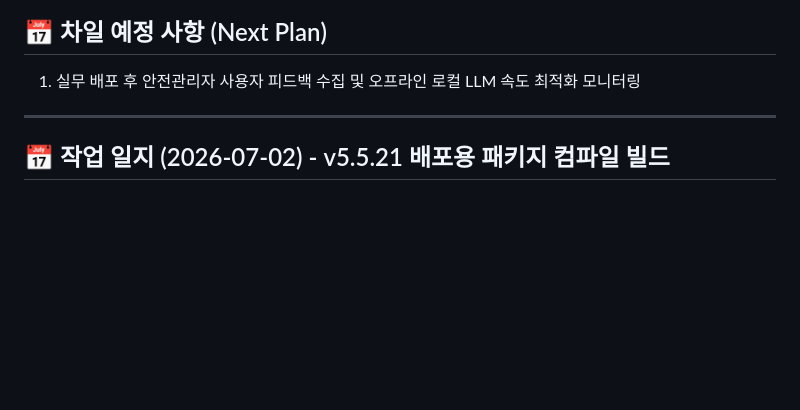
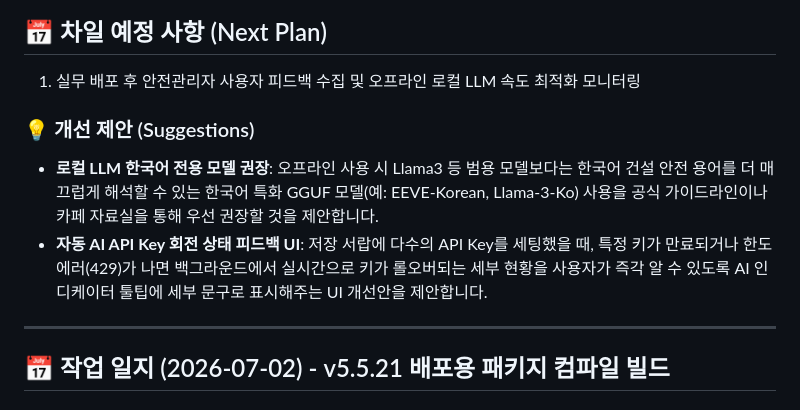
Before and after one commit to hguyswow/risk-assessment, a Markdown page: v5_build/WORKINFO.md, the part around the change. Drawn GitHub-style; blank space fills up the shorter version.

Commit message:
docs: update WORKINFO.md with suggestions for v5.5.21b

```diff
--- a/v5_build/WORKINFO.md
+++ b/v5_build/WORKINFO.md
@@ -18,6 +18,10 @@
 
 ## 📅 차일 예정 사항 (Next Plan)
 1. 실무 배포 후 안전관리자 사용자 피드백 수집 및 오프라인 로컬 LLM 속도 최적화 모니터링
+
+### 💡 개선 제안 (Suggestions)
+- **로컬 LLM 한국어 전용 모델 권장**: 오프라인 사용 시 Llama3 등 범용 모델보다는 한국어 건설 안전 용어를 더 매끄럽게 해석할 수 있는 한국어 특화 GGUF 모델(예: EEVE-Korean, Llama-3-Ko) 사용을 공식 가이드라인이나 카페 자료실을 통해 우선 권장할 것을 제안합니다.
+- **자동 AI API Key 회전 상태 피드백 UI**: 저장 서랍에 다수의 API Key를 세팅했을 때, 특정 키가 만료되거나 한도 에러(429)가 나면 백그라운드에서 실시간으로 키가 롤오버되는 세부 현황을 사용자가 즉각 알 수 있도록 AI 인디케이터 툴팁에 세부 문구로 표시해주는 UI 개선안을 제안합니다.
 
 ---
 
```
Also changed, not shown: WORKINFO.md (+4 -0 lines).
